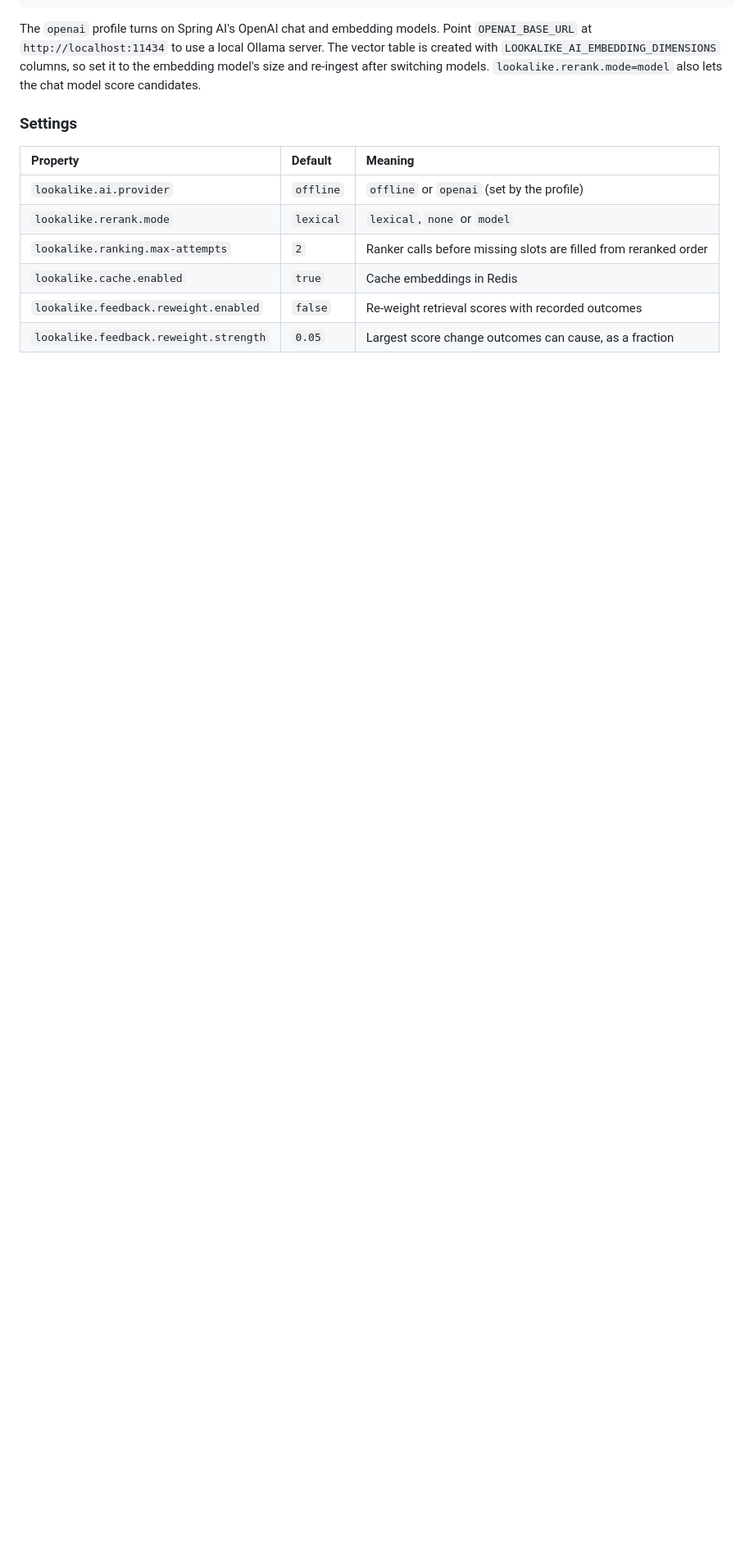
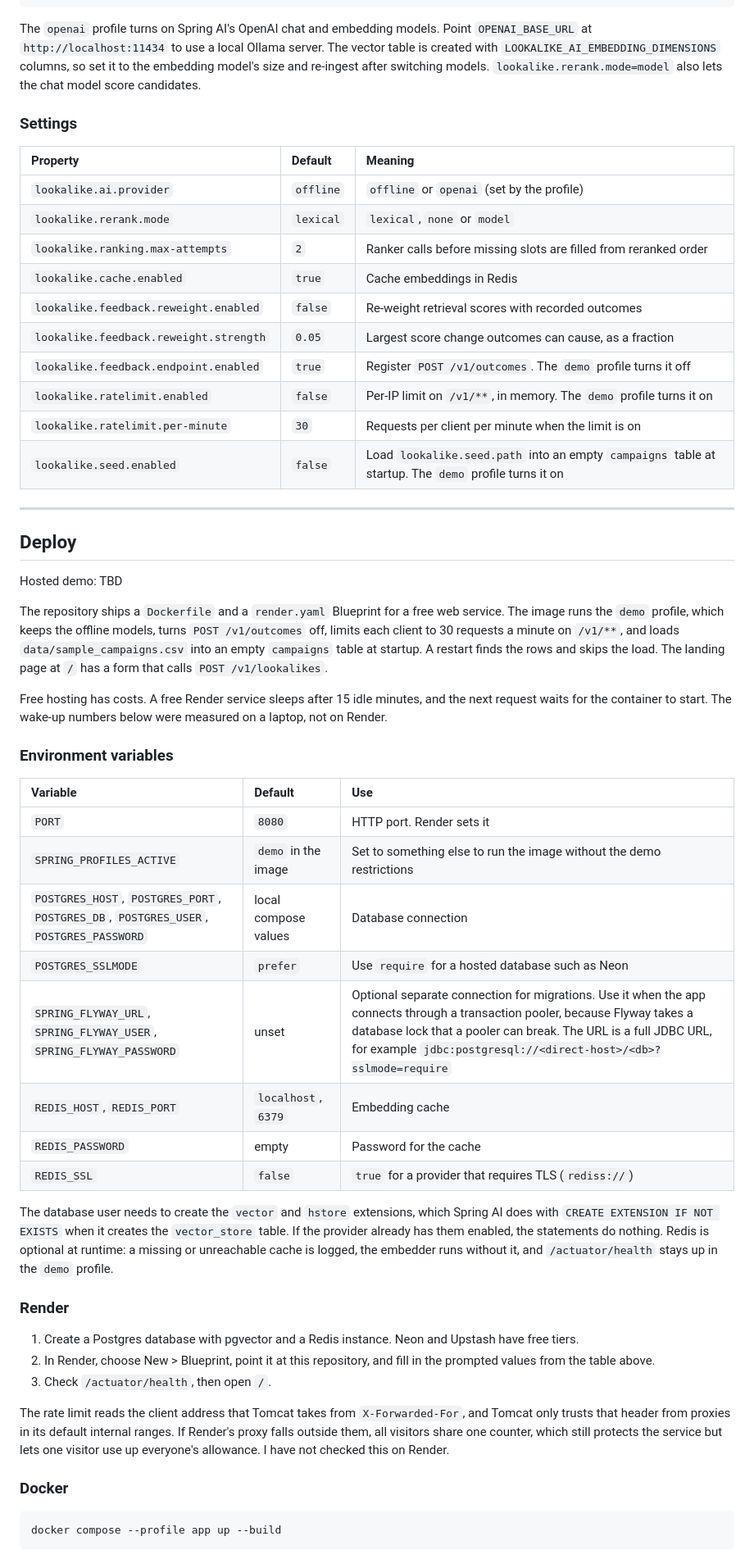
Before and after one commit to dakshshukla10/campaign-lookalike-rag, a Markdown page: README.md, the part around one of its changes. Shown at 82% size. GitHub-like rendering; blank space fills up the shorter version.

Commit message:
Document the hosted deployment and the measured start-up and memory

````diff
--- a/README.md
+++ b/README.md
@@ -129,3 +130,47 @@ The `openai` profile turns on Spring AI's OpenAI chat and embedding models. Poin
 | `lookalike.cache.enabled` | `true` | Cache embeddings in Redis |
 | `lookalike.feedback.reweight.enabled` | `false` | Re-weight retrieval scores with recorded outcomes |
 | `lookalike.feedback.reweight.strength` | `0.05` | Largest score change outcomes can cause, as a fraction |
+| `lookalike.feedback.endpoint.enabled` | `true` | Register `POST /v1/outcomes`. The `demo` profile turns it off |
+| `lookalike.ratelimit.enabled` | `false` | Per-IP limit on `/v1/**`, in memory. The `demo` profile turns it on |
+| `lookalike.ratelimit.per-minute` | `30` | Requests per client per minute when the limit is on |
+| `lookalike.seed.enabled` | `false` | Load `lookalike.seed.path` into an empty `campaigns` table at startup. The `demo` profile turns it on |
+
+---
+
+## Deploy
+
+Hosted demo: TBD
+
+The repository ships a `Dockerfile` and a `render.yaml` Blueprint for a free web service. The image runs the `demo` profile, which keeps the offline models, turns `POST /v1/outcomes` off, limits each client to 30 requests a minute on `/v1/**`, and loads `data/sample_campaigns.csv` into an empty `campaigns` table at startup. A restart finds the rows and skips the load. The landing page at `/` has a form that calls `POST /v1/lookalikes`.
+
+Free hosting has costs. A free Render service sleeps after 15 idle minutes, and the next request waits for the container to start. The wake-up numbers below were measured on a laptop, not on Render.
+
+### Environment variables
+
+| Variable | Default | Use |
+| :-- | :-- | :-- |
+| `PORT` | `8080` | HTTP port. Render sets it |
+| `SPRING_PROFILES_ACTIVE` | `demo` in the image | Set to something else to run the image without the demo restrictions |
+| `POSTGRES_HOST`, `POSTGRES_PORT`, `POSTGRES_DB`, `POSTGRES_USER`, `POSTGRES_PASSWORD` | local compose values | Database connection |
+| `POSTGRES_SSLMODE` | `prefer` | Use `require` for a hosted database such as Neon |
+| `SPRING_FLYWAY_URL`, `SPRING_FLYWAY_USER`, `SPRING_FLYWAY_PASSWORD` | unset | Optional separate connection for migrations. Use it when the app connects through a transaction pooler, because Flyway takes a database lock that a pooler can break. The URL is a full JDBC URL, for example `jdbc:postgresql://<direct-host>/<db>?sslmode=require` |
+| `REDIS_HOST`, `REDIS_PORT` | `localhost`, `6379` | Embedding cache |
+| `REDIS_PASSWORD` | empty | Password for the cache |
+| `REDIS_SSL` | `false` | `true` for a provider that requires TLS (`rediss://`) |
+
+The database user needs to create the `vector` and `hstore` extensions, which Spring AI does with `CREATE EXTENSION IF NOT EXISTS` when it creates the `vector_store` table. If the provider already has them enabled, the statements do nothing. Redis is optional at runtime: a missing or unreachable cache is logged, the embedder runs without it, and `/actuator/health` stays up in the `demo` profile.
+
+### Render
+
+1. Create a Postgres database with pgvector and a Redis instance. Neon and Upstash have free tiers.
+2. In Render, choose New > Blueprint, point it at this repository, and fill in the prompted values from the table above.
+3. Check `/actuator/health`, then open `/`.
+
+The rate limit reads the client address that Tomcat takes from `X-Forwarded-For`, and Tomcat only trusts that header from proxies in its default internal ranges. If Render's proxy falls outside them, all visitors share one counter, which still protects the service but lets one visitor use up everyone's allowance. I have not checked this on Render.
+
+### Docker
+
+```bash
+docker compose --profile app up --build
+```
+
````
Also changed, not shown: other parts of README.md (+23 -3 lines).
